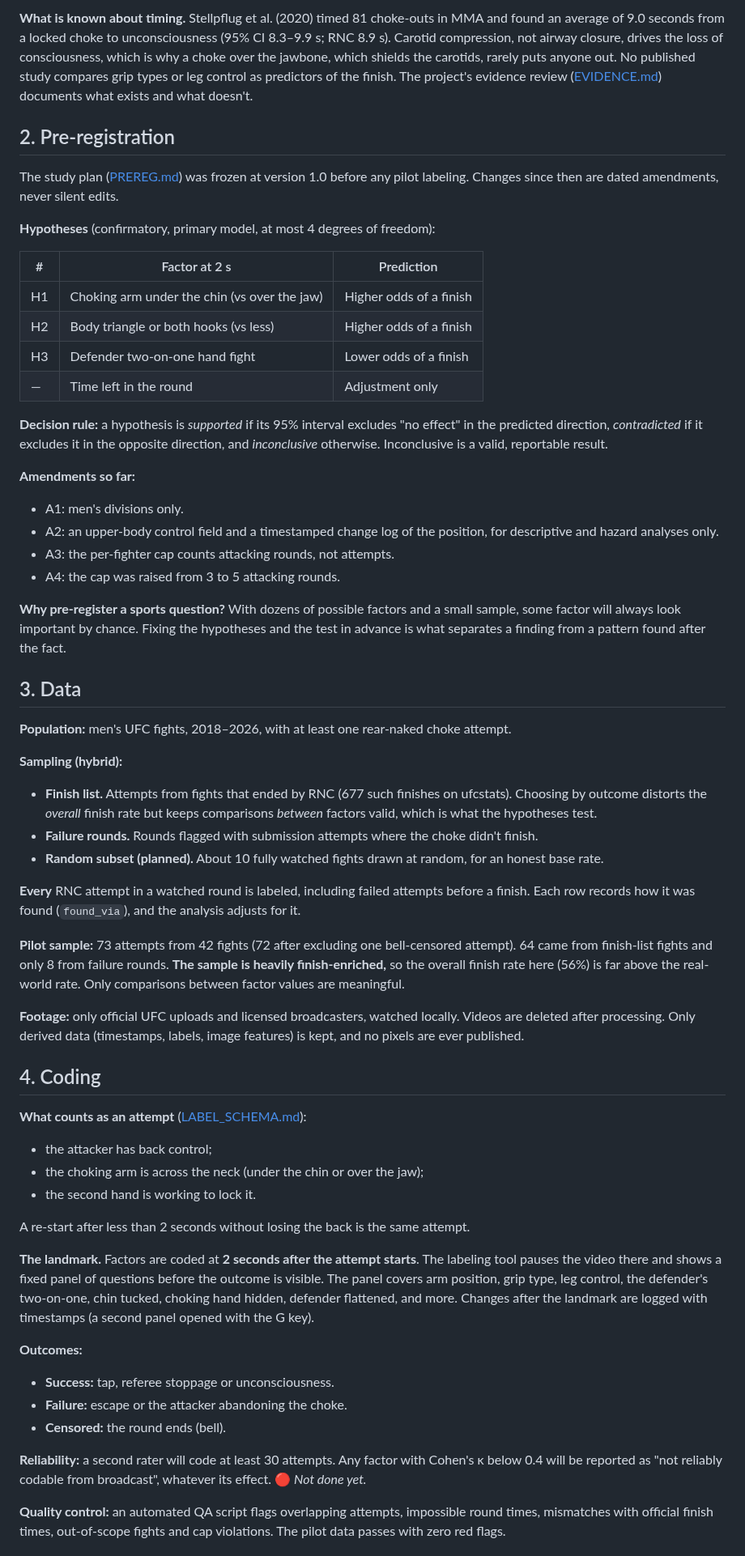
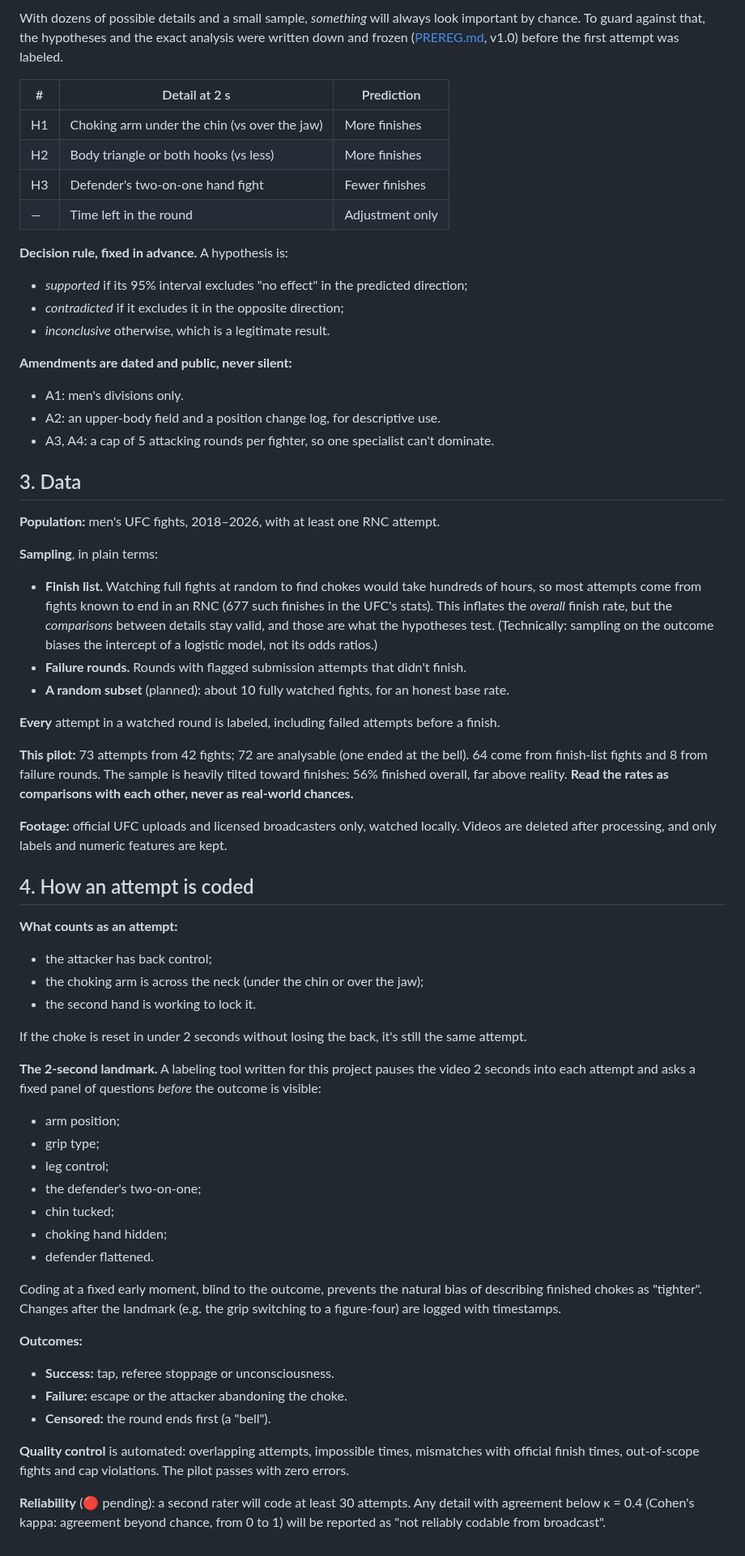
Before and after one commit to NathanielBierig/RNCV, a Markdown page: docs/paper/PILOT_REPORT.md, the part around one of its changes. Shown at 81% size. GitHub-like rendering.

```diff
--- a/docs/paper/PILOT_REPORT.md
+++ b/docs/paper/PILOT_REPORT.md
@@ -35,61 +64,64 @@ This project builds all three, plus two applied tools: a live finish probability
 
-**What is known about timing.** Stellpflug et al. (2020) timed 81 choke-outs in MMA and found an average of 9.0 seconds from a locked choke to unconsciousness (95% CI 8.3–9.9 s; RNC 8.9 s). Carotid compression, not airway closure, drives the loss of consciousness, which is why a choke over the jawbone, which shields the carotids, rarely puts anyone out. No published study compares grip types or leg control as predictors of the finish. The project's evidence review ([EVIDENCE.md](../../research/priors_evidence/EVIDENCE.md)) documents what exists and what doesn't.
+With dozens of possible details and a small sample, *something* will always look important by chance. To guard against that, the hypotheses and the exact analysis were written down and frozen ([PREREG.md](../../research/rnc_science/PREREG.md), v1.0) before the first attempt was labeled.
 
-## 2. Pre-registration
-
-The study plan ([PREREG.md](../../research/rnc_science/PREREG.md)) was frozen at version 1.0 before any pilot labeling. Changes since then are dated amendments, never silent edits.
-
-**Hypotheses** (confirmatory, primary model, at most 4 degrees of freedom):
-
-| # | Factor at 2 s | Prediction |
+| # | Detail at 2 s | Prediction |
 |---|---|---|
-| H1 | Choking arm under the chin (vs over the jaw) | Higher odds of a finish |
-| H2 | Body triangle or both hooks (vs less) | Higher odds of a finish |
-| H3 | Defender two-on-one hand fight | Lower odds of a finish |
+| H1 | Choking arm under the chin (vs over the jaw) | More finishes |
+| H2 | Body triangle or both hooks (vs less) | More finishes |
+| H3 | Defender's two-on-one hand fight | Fewer finishes |
 | — | Time left in the round | Adjustment only |
 
-**Decision rule:** a hypothesis is *supported* if its 95% interval excludes "no effect" in the predicted direction, *contradicted* if it excludes it in the opposite direction, and *inconclusive* otherwise. Inconclusive is a valid, reportable result.
+**Decision rule, fixed in advance.** A hypothesis is:
+- *supported* if its 95% interval excludes "no effect" in the predicted direction;
+- *contradicted* if it excludes it in the opposite direction;
+- *inconclusive* otherwise, which is a legitimate result.
 
-**Amendments so far:**
+**Amendments are dated and public, never silent:**
 - A1: men's divisions only.
-- A2: an upper-body control field and a timestamped change log of the position, for descriptive and hazard analyses only.
-- A3: the per-fighter cap counts attacking rounds, not attempts.
-- A4: the cap was raised from 3 to 5 attacking rounds.
-
-**Why pre-register a sports question?** With dozens of possible factors and a small sample, some factor will always look important by chance. Fixing the hypotheses and the test in advance is what separates a finding from a pattern found after the fact.
+- A2: an upper-body field and a position change log, for descriptive use.
+- A3, A4: a cap of 5 attacking rounds per fighter, so one specialist can't dominate.
 
 ## 3. Data
 
-**Population:** men's UFC fights, 2018–2026, with at least one rear-naked choke attempt.
+**Population:** men's UFC fights, 2018–2026, with at least one RNC attempt.
 
-**Sampling (hybrid):**
-- **Finish list.** Attempts from fights that ended by RNC (677 such finishes on ufcstats). Choosing by outcome distorts the *overall* finish rate but keeps comparisons *between* factors valid, which is what the hypotheses test.
-- **Failure rounds.** Rounds flagged with submission attempts where the choke didn't finish.
-- **Random subset (planned).** About 10 fully watched fights drawn at random, for an honest base rate.
+**Sampling**, in plain terms:
+- **Finish list.** Watching full fights at random to find chokes would take hundreds of hours, so most attempts come from fights known to end in an RNC (677 such finishes in the UFC's stats). This inflates the *overall* finish rate, but the *comparisons* between details stay valid, and those are what the hypotheses test. (Technically: sampling on the outcome biases the intercept of a logistic model, not its odds ratios.)
+- **Failure rounds.** Rounds with flagged submission attempts that didn't finish.
+- **A random subset** (planned): about 10 fully watched fights, for an honest base rate.
 
-**Every** RNC attempt in a watched round is labeled, including failed attempts before a finish. Each row records how it was found (`found_via`), and the analysis adjusts for it.
+**Every** attempt in a watched round is labeled, including failed attempts before a finish.
 
-**Pilot sample:** 73 attempts from 42 fights (72 after excluding one bell-censored attempt). 64 came from finish-list fights and only 8 from failure rounds. **The sample is heavily finish-enriched,** so the overall finish rate here (56%) is far above the real-world rate. Only comparisons between factor values are meaningful.
+**This pilot:** 73 attempts from 42 fights; 72 are analysable (one ended at the bell). 64 come from finish-list fights and 8 from failure rounds. The sample is heavily tilted toward finishes: 56% finished overall, far above reality. **Read the rates as comparisons with each other, never as real-world chances.**
 
-**Footage:** only official UFC uploads and licensed broadcasters, watched locally. Videos are deleted after processing. Only derived data (timestamps, labels, image features) is kept, and no pixels are ever published.
+**Footage:** official UFC uploads and licensed broadcasters only, watched locally. Videos are deleted after processing, and only labels and numeric features are kept.
 
-## 4. Coding
+## 4. How an attempt is coded
 
-**What counts as an attempt** ([LABEL_SCHEMA.md](../../phase3_labels/LABEL_SCHEMA.md)):
+**What counts as an attempt:**
 - the attacker has back control;
 - the choking arm is across the neck (under the chin or over the jaw);
 - the second hand is working to lock it.
 
-A re-start after less than 2 seconds without losing the back is the same attempt.
+If the choke is reset in under 2 seconds without losing the back, it's still the same attempt.
 
-**The landmark.** Factors are coded at **2 seconds after the attempt starts**. The labeling tool pauses the video there and shows a fixed panel of questions before the outcome is visible. The panel covers arm position, grip type, leg control, the defender's two-on-one, chin tucked, choking hand hidden, defender flattened, and more. Changes after the landmark are logged with timestamps (a second panel opened with the G key).
+**The 2-second landmark.** A labeling tool written for this project pauses the video 2 seconds into each attempt and asks a fixed panel of questions *before* the outcome is visible:
+- arm position;
+- grip type;
+- leg control;
+- the defender's two-on-one;
+- chin tucked;
+- choking hand hidden;
+- defender flattened.
+
+Coding at a fixed early moment, blind to the outcome, prevents the natural bias of describing finished chokes as "tighter". Changes after the landmark (e.g. the grip switching to a figure-four) are logged with timestamps.
 
 **Outcomes:**
 - **Success:** tap, referee stoppage or unconsciousness.
 - **Failure:** escape or the attacker abandoning the choke.
-- **Censored:** the round ends (bell).
+- **Censored:** the round ends first (a "bell").
 
-**Reliability:** a second rater will code at least 30 attempts. Any factor with Cohen's κ below 0.4 will be reported as "not reliably codable from broadcast", whatever its effect. 🔴 *Not done yet.*
+**Quality control** is automated: overlapping attempts, impossible times, mismatches with official finish times, out-of-scope fights and cap violations. The pilot passes with zero errors.
 
-**Quality control:** an automated QA script flags overlapping attempts, impossible round times, mismatches with official finish times, out-of-scope fights and cap violations. The pilot data passes with zero red flags.
+**Reliability** (🔴 pending): a second rater will code at least 30 attempts. Any detail with agreement below κ = 0.4 (Cohen's kappa: agreement beyond chance, from 0 to 1) will be reported as "not reliably codable from broadcast".
 
```
Also changed, not shown: other parts of docs/paper/PILOT_REPORT.md (+111 -92 lines).
